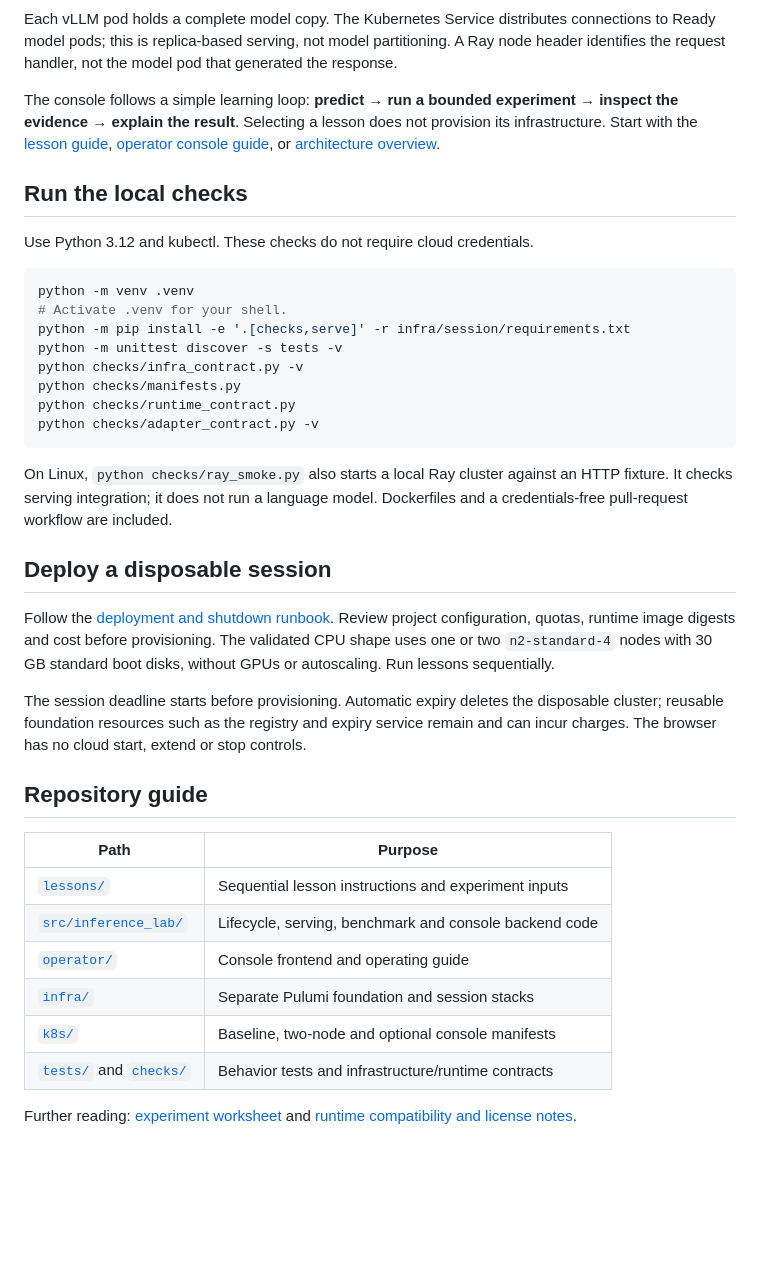
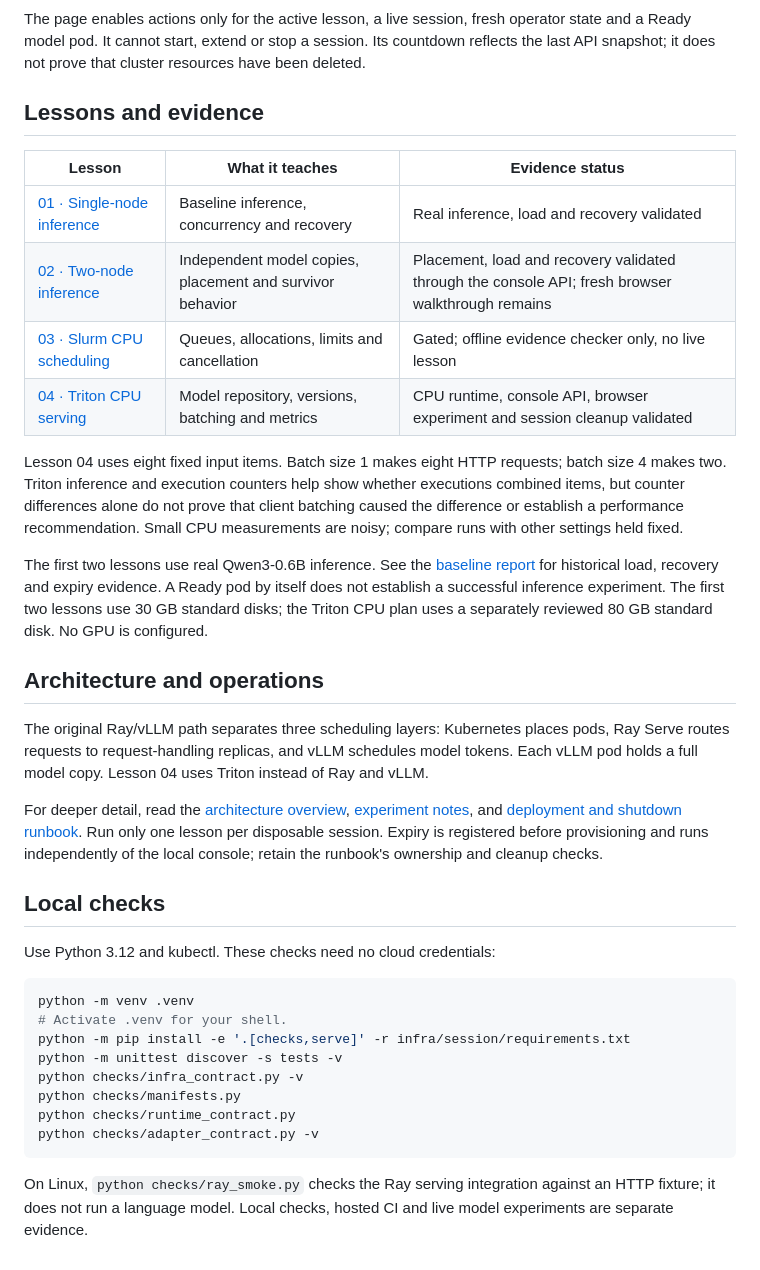
Before and after one commit to ANISHG-26/gpu-inference-scheduling-lab, a Markdown page: README.md, the part around one of its changes. Rendered like a GitHub page; blank space fills up the shorter version.

````diff
--- a/README.md
+++ b/README.md
@@ -44,12 +37,31 @@ flowchart LR
 ```
 
-Each vLLM pod holds a complete model copy. The Kubernetes Service distributes connections to Ready model pods; this is replica-based serving, not model partitioning. A Ray node header identifies the request handler, not the model pod that generated the response.
+The page enables actions only for the active lesson, a live session, fresh operator state and a Ready model pod. It cannot start, extend or stop a session. Its countdown reflects the last API snapshot; it does not prove that cluster resources have been deleted.
 
-The console follows a simple learning loop: **predict → run a bounded experiment → inspect the evidence → explain the result**. Selecting a lesson does not provision its infrastructure. Start with the [lesson guide](lessons/README.md), [operator console guide](operator/README.md), or [architecture overview](docs/architecture.md).
+<a id="lessons-and-current-status"></a>
 
-## Run the local checks
+## Lessons and evidence
 
-Use Python 3.12 and kubectl. These checks do not require cloud credentials.
+| Lesson | What it teaches | Evidence status |
+| --- | --- | --- |
+| [01 · Single-node inference](lessons/01-single-node-inference/README.md) | Baseline inference, concurrency and recovery | Real inference, load and recovery validated |
+| [02 · Two-node inference](lessons/02-two-node-inference/README.md) | Independent model copies, placement and survivor behavior | Placement, load and recovery validated through the console API; fresh browser walkthrough remains |
+| [03 · Slurm CPU scheduling](lessons/03-slurm-cpu-scheduling/README.md) | Queues, allocations, limits and cancellation | Gated; offline evidence checker only, no live lesson |
+| [04 · Triton CPU serving](lessons/04-triton-cpu-serving/README.md) | Model repository, versions, batching and metrics | CPU runtime, console API, browser experiment and session cleanup validated |
+
+Lesson 04 uses eight fixed input items. Batch size 1 makes eight HTTP requests; batch size 4 makes two. Triton inference and execution counters help show whether executions combined items, but counter differences alone do not prove that client batching caused the difference or establish a performance recommendation. Small CPU measurements are noisy; compare runs with other settings held fixed.
+
+The first two lessons use real Qwen3-0.6B inference. See the [baseline report](docs/results/2026-10-22-cpu-baseline.md) for historical load, recovery and expiry evidence. A Ready pod by itself does not establish a successful inference experiment. The first two lessons use 30 GB standard disks; the Triton CPU plan uses a separately reviewed 80 GB standard disk. No GPU is configured.
+
+## Architecture and operations
+
+The original Ray/vLLM path separates three scheduling layers: Kubernetes places pods, Ray Serve routes requests to request-handling replicas, and vLLM schedules model tokens. Each vLLM pod holds a full model copy. Lesson 04 uses Triton instead of Ray and vLLM.
+
+For deeper detail, read the [architecture overview](docs/architecture.md), [experiment notes](docs/experiments.md), and [deployment and shutdown runbook](docs/runbook.md). Run only one lesson per disposable session. Expiry is registered before provisioning and runs independently of the local console; retain the runbook's ownership and cleanup checks.
+
+## Local checks
+
+Use Python 3.12 and kubectl. These checks need no cloud credentials:
 
 ```sh
 python -m venv .venv
@@ -62,23 +74,4 @@ python checks/runtime_contract.py
 python checks/adapter_contract.py -v
 ```
 
-On Linux, `python checks/ray_smoke.py` also starts a local Ray cluster against an HTTP fixture. It checks serving integration; it does not run a language model. Dockerfiles and a credentials-free pull-request workflow are included.
-
-## Deploy a disposable session
-
-Follow the [deployment and shutdown runbook](docs/runbook.md). Review project configuration, quotas, runtime image digests and cost before provisioning. The validated CPU shape uses one or two `n2-standard-4` nodes with 30 GB standard boot disks, without GPUs or autoscaling. Run lessons sequentially.
-
-The session deadline starts before provisioning. Automatic expiry deletes the disposable cluster; reusable foundation resources such as the registry and expiry service remain and can incur charges. The browser has no cloud start, extend or stop controls.
-
-## Repository guide
-
-| Path | Purpose |
-| --- | --- |
-| [`lessons/`](lessons/README.md) | Sequential lesson instructions and experiment inputs |
-| [`src/inference_lab/`](src/inference_lab) | Lifecycle, serving, benchmark and console backend code |
-| [`operator/`](operator/README.md) | Console frontend and operating guide |
-| [`infra/`](infra) | Separate Pulumi foundation and session stacks |
-| [`k8s/`](k8s) | Baseline, two-node and optional console manifests |
-| [`tests/`](tests) and [`checks/`](checks) | Behavior tests and infrastructure/runtime contracts |
-
-Further reading: [experiment worksheet](docs/experiments.md) and [runtime compatibility and license notes](docs/lesson-compatibility.md).
+On Linux, `python checks/ray_smoke.py` checks the Ray serving integration against an HTTP fixture; it does not run a language model. Local checks, hosted CI and live model experiments are separate evidence.
````
Also changed, not shown: other parts of README.md (+23 -30 lines), QUICK_GUIDE.md (added, +46 -0 lines), lessons/04-triton-cpu-serving/README.md (+1 -1 lines), tools/guides/README.md (added, +24 -0 lines), videos/triton-batching.jpg (added), 10 other files.
